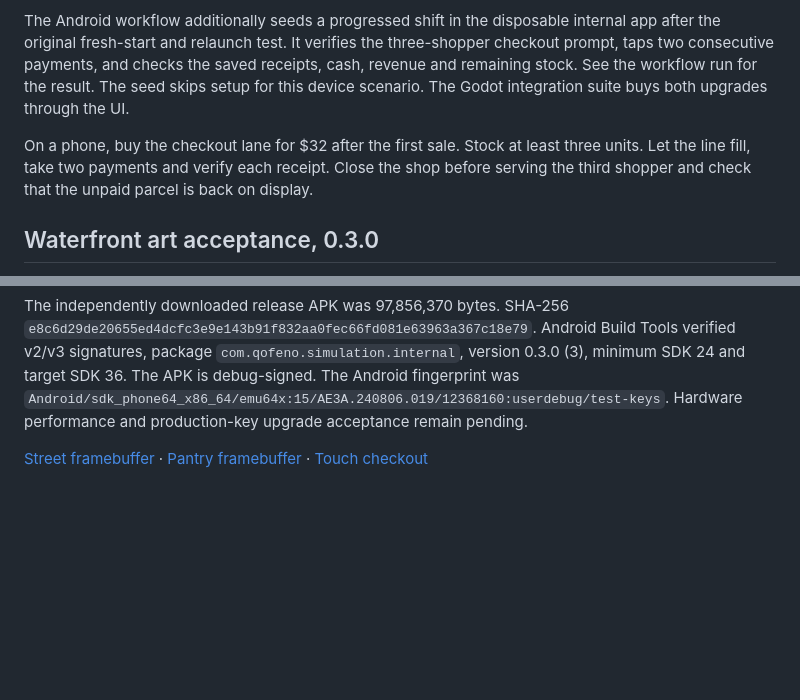
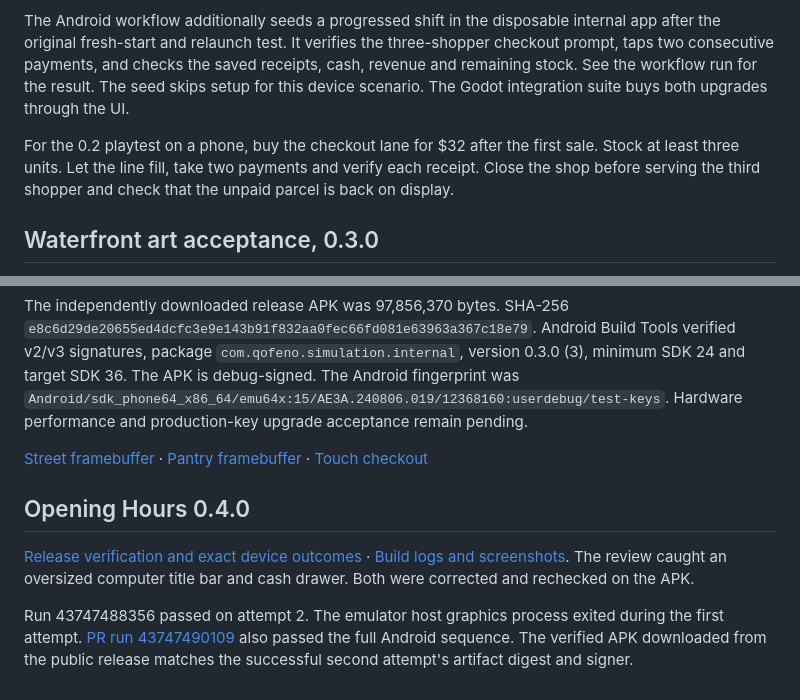
Before and after one commit to SohailKhan0525/simulationgame, a Markdown page: docs/QA.md, 2 parts joined by grey strips. GitHub-like rendering; blank space fills up the shorter version.

```diff
--- a/docs/QA.md
+++ b/docs/QA.md
@@ -35,7 +35,7 @@ Godot 4.6.3 on Linux passed 126 checks, including body clearance through the sho
 
 The Android workflow additionally seeds a progressed shift in the disposable internal app after the original fresh-start and relaunch test. It verifies the three-shopper checkout prompt, taps two consecutive payments, and checks the saved receipts, cash, revenue and remaining stock. See the workflow run for the result. The seed skips setup for this device scenario. The Godot integration suite buys both upgrades through the UI.
 
-On a phone, buy the checkout lane for $32 after the first sale. Stock at least three units. Let the line fill, take two payments and verify each receipt. Close the shop before serving the third shopper and check that the unpaid parcel is back on display.
+For the 0.2 playtest on a phone, buy the checkout lane for $32 after the first sale. Stock at least three units. Let the line fill, take two payments and verify each receipt. Close the shop before serving the third shopper and check that the unpaid parcel is back on display.
 
 ## Waterfront art acceptance, 0.3.0
 
@@ -50,3 +50,10 @@ The emulator installed the APK, tapped Start, moved the player from the opening
 The independently downloaded release APK was 97,856,370 bytes. SHA-256 `e8c6d29de20655ed4dcfc3e9e143b91f832aa0fec66fd081e63963a367c18e79`. Android Build Tools verified v2/v3 signatures, package `com.qofeno.simulation.internal`, version 0.3.0 (3), minimum SDK 24 and target SDK 36. The APK is debug-signed. The Android fingerprint was `Android/sdk_phone64_x86_64/emu64x:15/AE3A.240806.019/12368160:userdebug/test-keys`. Hardware performance and production-key upgrade acceptance remain pending.
 
 [Street framebuffer](https://github.com/SohailKhan0525/simulationgame/releases/download/internal-75730294c497/waterfront-street.png) · [Pantry framebuffer](https://github.com/SohailKhan0525/simulationgame/releases/download/internal-75730294c497/pantry-display.png) · [Touch checkout](https://github.com/SohailKhan0525/simulationgame/releases/download/internal-75730294c497/queue-first-basket.png)
+
+## Opening Hours 0.4.0
+
+[Release verification and exact device outcomes](OPENING_HOURS_HANDOFF.md) · [Build logs and screenshots](https://github.com/SohailKhan0525/simulationgame/actions/runs/43747488356). The review caught an oversized computer title bar and cash drawer. Both were corrected and rechecked on the APK.
+
+
+Run 43747488356 passed on attempt 2. The emulator host graphics process exited during the first attempt. [PR run 43747490109](https://github.com/SohailKhan0525/simulationgame/actions/runs/43747490109) also passed the full Android sequence. The verified APK downloaded from the public release matches the successful second attempt's artifact digest and signer.
```
Also changed, not shown: README.md (+3 -3 lines), docs/OPENING_HOURS_HANDOFF.md (added, +51 -0 lines), docs/ROADMAP.md (+1 -1 lines), docs/visuals/quay-evening.jpg (added), docs/visuals/wholesale-order.jpg (added), 1 other file.
